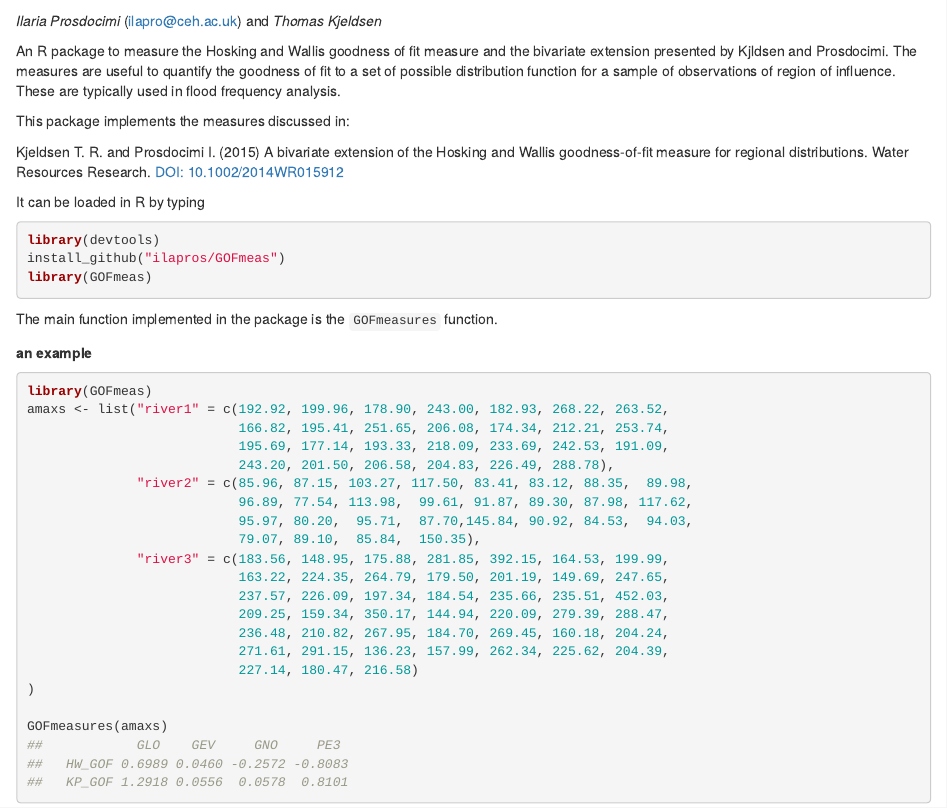
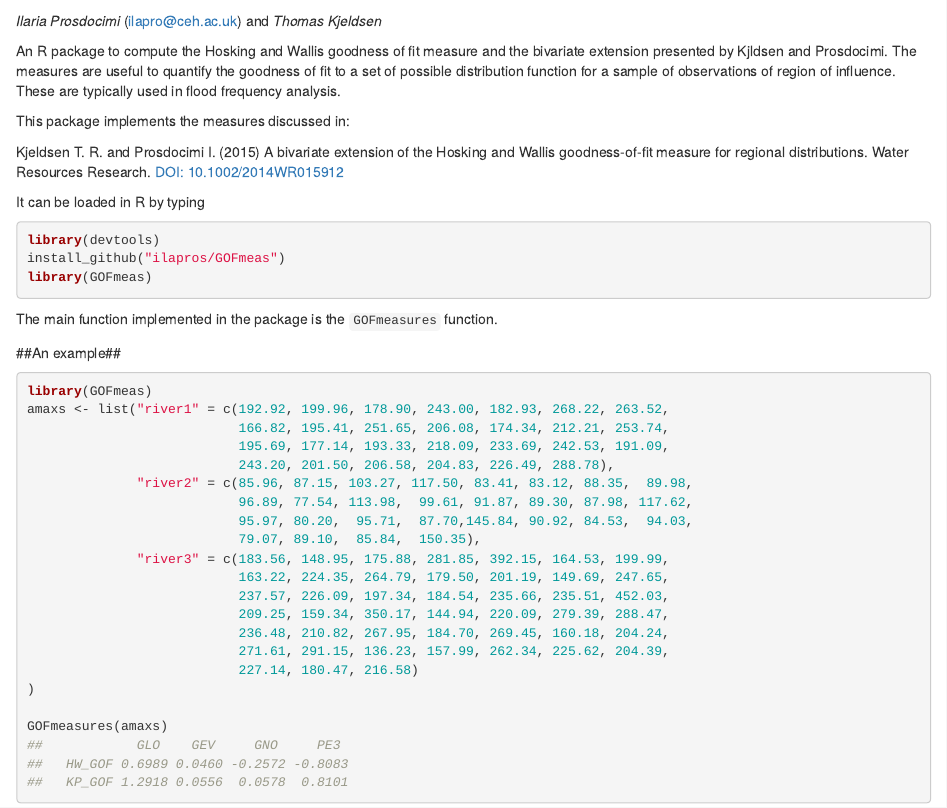
Before and after one commit to ilapros/GOFmeas, an R Markdown document (README.Rmd): the page in a window 1100 px wide, from 60 px down. Rendered offline with R 4.5, knitr and Pandoc, with nearby package versions.

Commit message:
Better text
in readme and description

````diff
--- a/README.Rmd
+++ b/README.Rmd
@@ -1,7 +1,7 @@
 # GOFmeas
 *Ilaria Prosdocimi* (ilapro@ceh.ac.uk) and *Thomas Kjeldsen*
 
-An R package to measure the Hosking and Wallis goodness of fit measure and the bivariate extension presented by Kjldsen and Prosdocimi. The measures are useful to quantify the goodness of fit to a set of possible distribution function for a sample of observations of region of influence. These are typically used in flood frequency analysis.
+An R package to compute the Hosking and Wallis goodness of fit measure and the bivariate extension presented by Kjldsen and Prosdocimi. The measures are useful to quantify the goodness of fit to a set of possible distribution function for a sample of observations of region of influence. These are typically used in flood frequency analysis.
 
 This package implements the measures discussed in:
 
@@ -18,7 +18,7 @@ library(GOFmeas)
 
 The main function implemented in the package is the `GOFmeasures` function.
 
-**an example**
+##An example##
 
 ```r
 library(GOFmeas)
````
Also changed, not shown: 1 other file.
